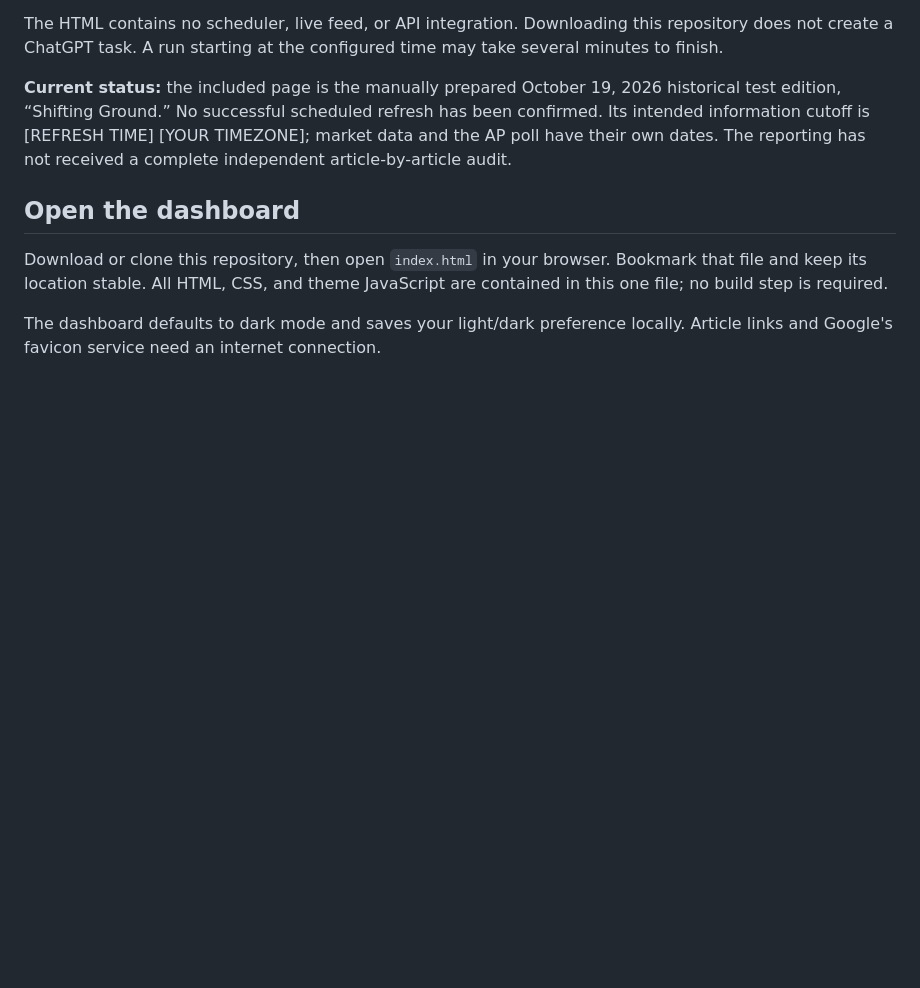
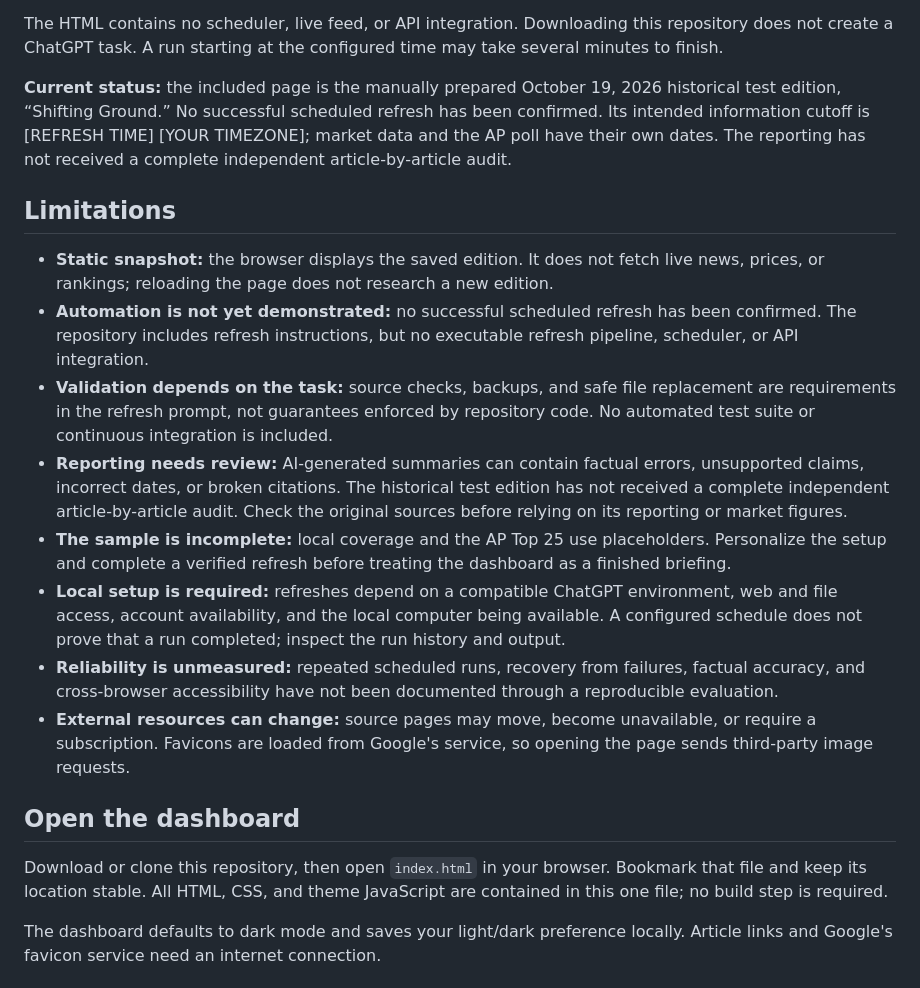
Before and after one commit to CodeOnWheels/morning-news-dashboard, a Markdown page: README.md, the part around the change. Rendered like a GitHub page; blank space fills up the shorter version.

Commit message:
docs: describe dashboard limitations and unverified automation

```diff
--- a/README.md
+++ b/README.md
@@ -16,6 +16,17 @@ The five sections are **Local News**, **World News**, **Stock Market**, **Tech N
 The HTML contains no scheduler, live feed, or API integration. Downloading this repository does not create a ChatGPT task. A run starting at the configured time may take several minutes to finish.
 
 **Current status:** the included page is the manually prepared October 19, 2026 historical test edition, “Shifting Ground.” No successful scheduled refresh has been confirmed. Its intended information cutoff is [REFRESH TIME] [YOUR TIMEZONE]; market data and the AP poll have their own dates. The reporting has not received a complete independent article-by-article audit.
+
+## Limitations
+
+- **Static snapshot:** the browser displays the saved edition. It does not fetch live news, prices, or rankings; reloading the page does not research a new edition.
+- **Automation is not yet demonstrated:** no successful scheduled refresh has been confirmed. The repository includes refresh instructions, but no executable refresh pipeline, scheduler, or API integration.
+- **Validation depends on the task:** source checks, backups, and safe file replacement are requirements in the refresh prompt, not guarantees enforced by repository code. No automated test suite or continuous integration is included.
+- **Reporting needs review:** AI-generated summaries can contain factual errors, unsupported claims, incorrect dates, or broken citations. The historical test edition has not received a complete independent article-by-article audit. Check the original sources before relying on its reporting or market figures.
+- **The sample is incomplete:** local coverage and the AP Top 25 use placeholders. Personalize the setup and complete a verified refresh before treating the dashboard as a finished briefing.
+- **Local setup is required:** refreshes depend on a compatible ChatGPT environment, web and file access, account availability, and the local computer being available. A configured schedule does not prove that a run completed; inspect the run history and output.
+- **Reliability is unmeasured:** repeated scheduled runs, recovery from failures, factual accuracy, and cross-browser accessibility have not been documented through a reproducible evaluation.
+- **External resources can change:** source pages may move, become unavailable, or require a subscription. Favicons are loaded from Google's service, so opening the page sends third-party image requests.
 
 ## Open the dashboard
 
```
